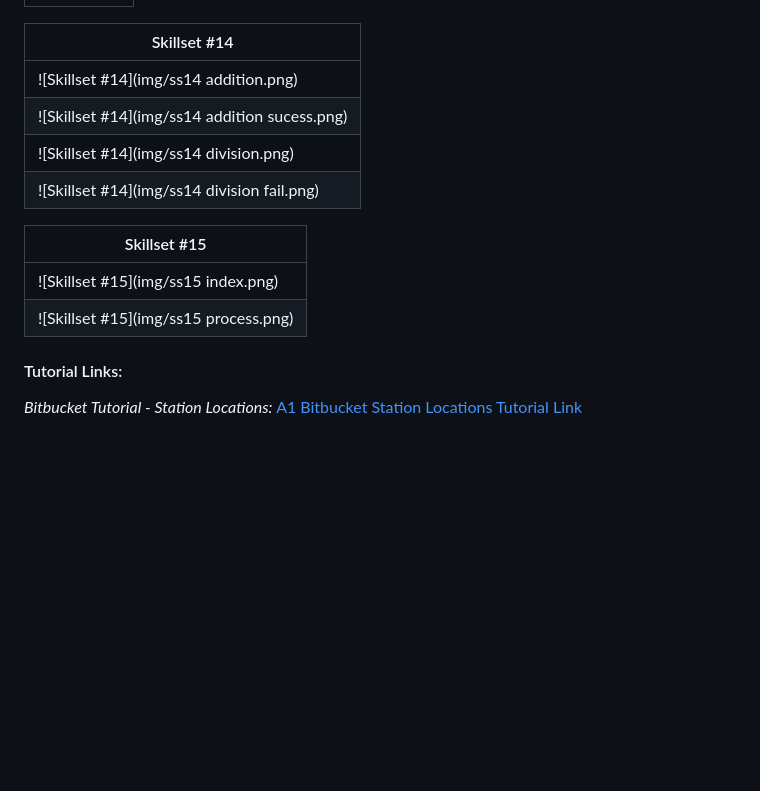
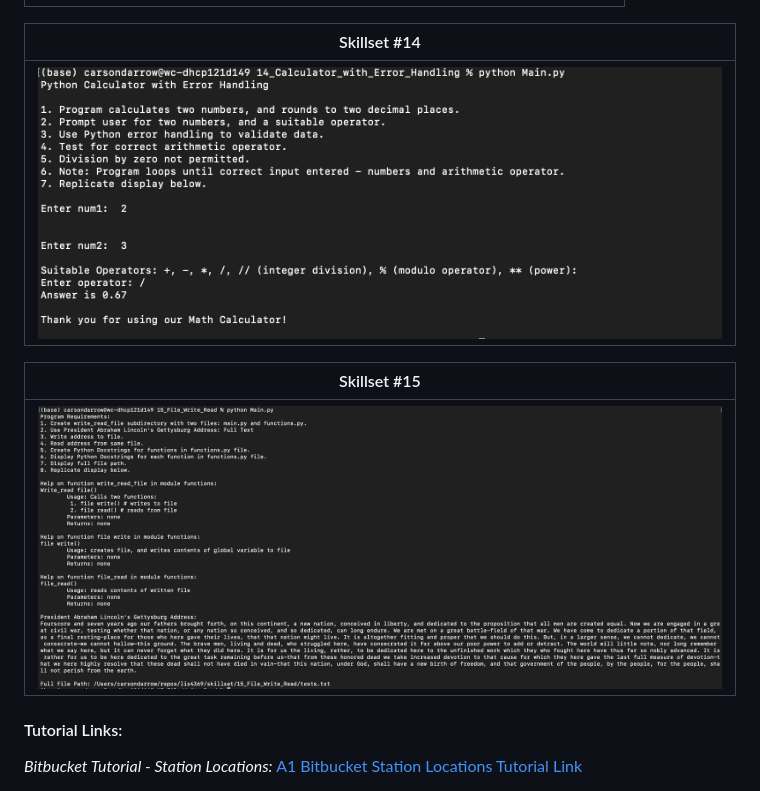
Before and after one commit to carsondarrow/lis4369, a Markdown page: a5/README.md, the part around the change. GitHub-like rendering; pictures changed too: a5/img/ss14.png (added), a5/img/ss15.png (added); blank space fills up the shorter version.

Commit message:
changing main READ.ME

```diff
--- a/a5/README.md
+++ b/a5/README.md
@@ -57,15 +57,12 @@ Three Parts:
 
 | Skillset #14 |
 | -------------- |
-![Skillset #14](img/ss14 addition.png) |
-![Skillset #14](img/ss14 addition sucess.png) |
-![Skillset #14](img/ss14 division.png) |
-![Skillset #14](img/ss14 division fail.png) |
+| ![Skillset #14](img/ss14.png) |
 
 | Skillset #15 |
 | -------------- |
-![Skillset #15](img/ss15 index.png) |
-![Skillset #15](img/ss15 process.png) |
+| ![Skillset #15](img/ss15.png) |
+
 
 
 
```
Also changed, not shown: a5/img/ss13.png (added), 1 other file.
